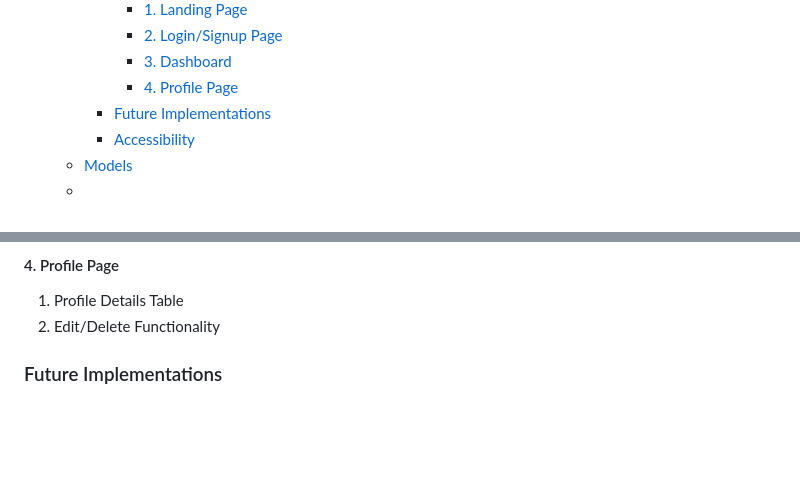
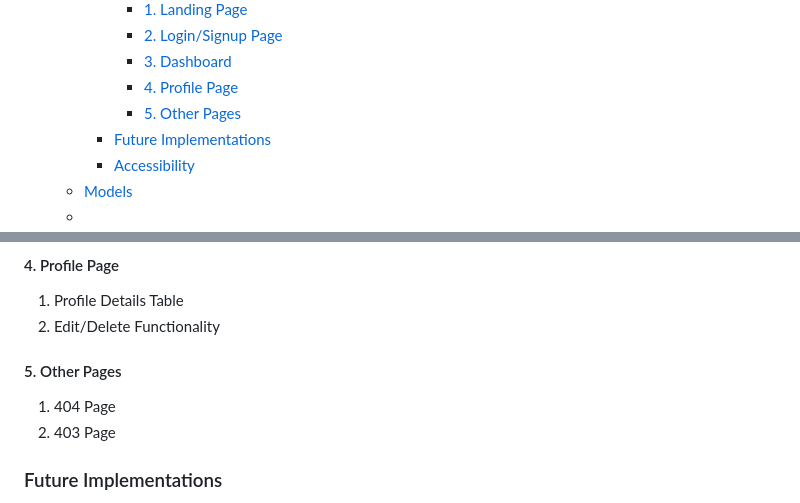
Before and after one commit to nils-n/keep-walking, a Markdown page: README.md, 2 parts joined by grey strips. GitHub-like rendering; blank space fills up the shorter version.

Commit message:
add further subheading to Feature Section

```diff
--- a/README.md
+++ b/README.md
@@ -52,6 +52,7 @@ Link to live website : [Keep Walking](https://keep-walking-49be464b8318.herokuap
       - [2. Login/Signup Page](#2-loginsignup-page)
       - [3. Dashboard](#3-dashboard)
       - [4. Profile Page](#4-profile-page)
+      - [5. Other Pages](#5-other-pages)
     - [Future Implementations](#future-implementations)
     - [Accessibility](#accessibility)
   - [Models](#models)
@@ -168,6 +169,11 @@ The website consits of a landing page, and a personal area including a dashboard
 
 1. Profile Details Table
 2. Edit/Delete Functionality
+
+#### 5. Other Pages
+
+1. 404 Page
+2. 403 Page
 
 ### Future Implementations
 
```
